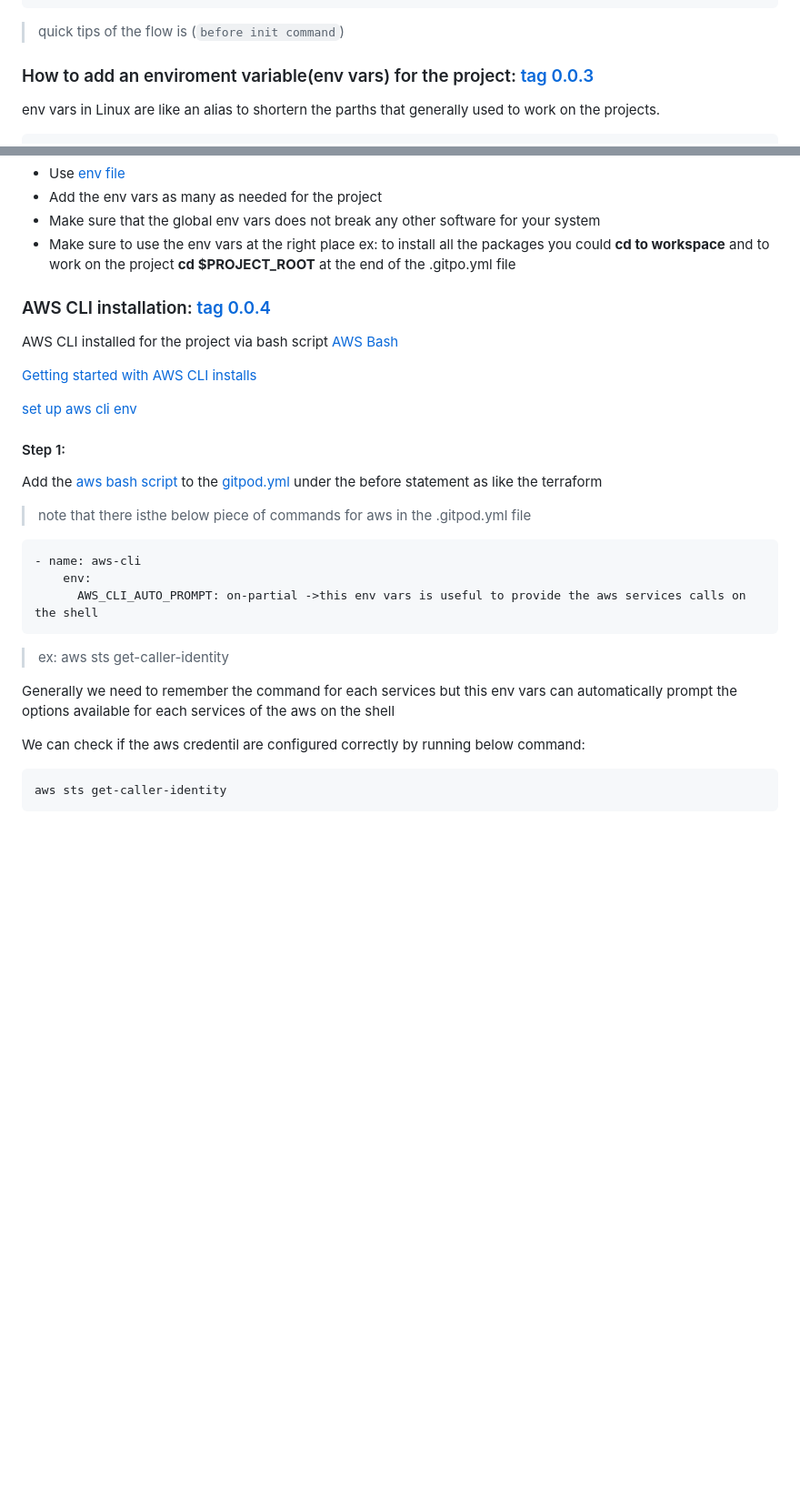
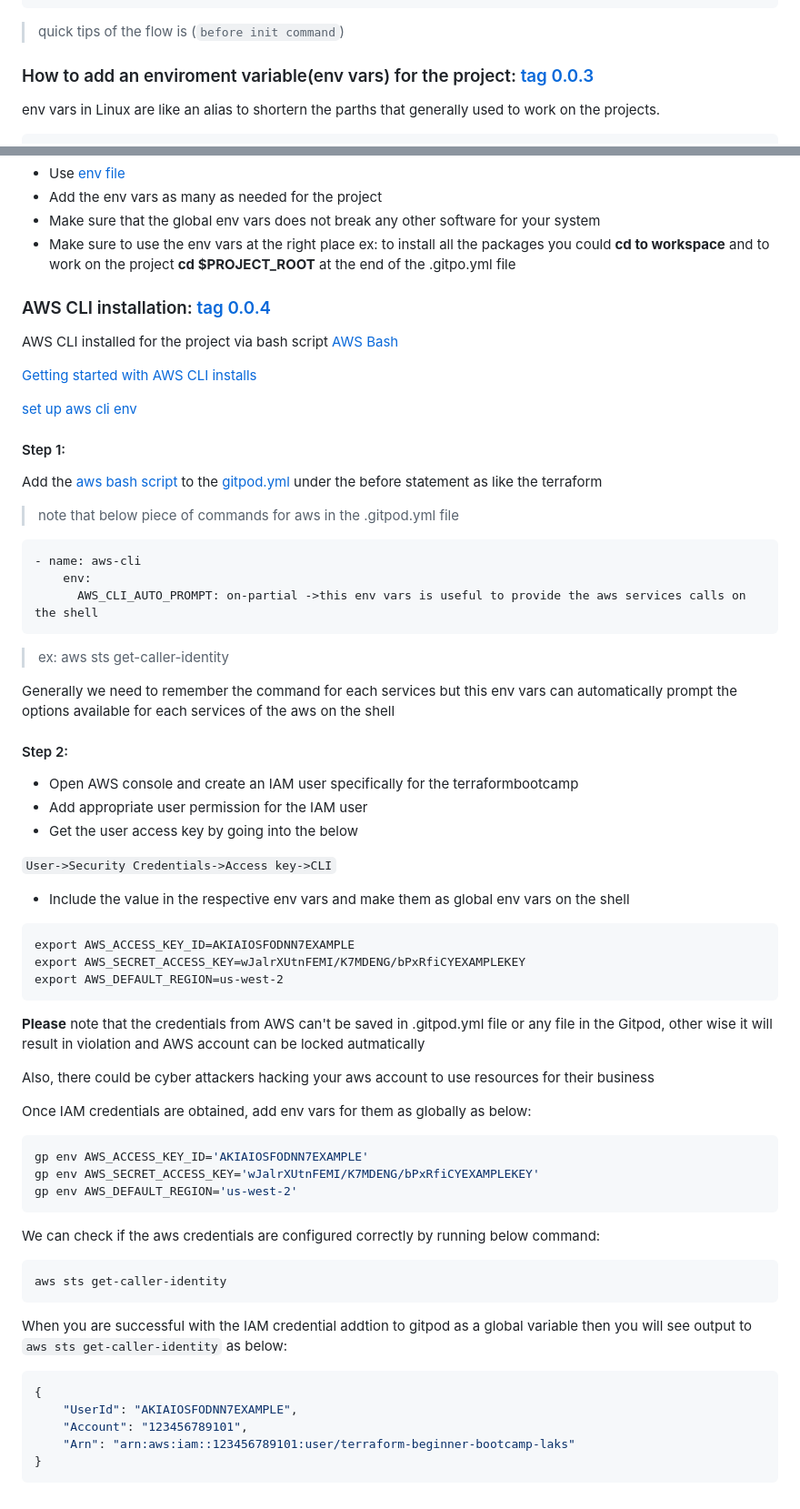
Before and after one commit to laks-narasimman/terraform-beginner-bootcamp-2023, a Markdown page: README.md, 2 parts joined by grey strips. Shown at 91% size. Drawn GitHub-style; blank space fills up the shorter version.

Commit message:
adding tag links to the title for easy access in github and added addtional documentation

````diff
--- a/README.md
+++ b/README.md
@@ -87,7 +87,7 @@ total 4
 ```
 > quick tips of the flow is (`before init command`)
 
-### How to add an enviroment variable(env vars) for the project: [tag 0.0.3](0.0.3)
+### How to add an enviroment variable(env vars) for the project: [tag 0.0.3](/tree/0.0.3)
 
 env vars in Linux are like an alias to shortern the parths that generally used to work on the projects.
 
@@ -105,7 +105,7 @@ $ gp env PROJECT_ROOT='/usr/bin' -> sets env vars for global i.e for all the she
 - Make sure that the global env vars does not break any other software for your system
 - Make sure to use the env vars at the right place ex: to install all the packages you could **cd to workspace** and to work on the project **cd $PROJECT_ROOT** at the end of the .gitpo.yml file
 
-### AWS CLI installation: [tag 0.0.4](0.0.4)
+### AWS CLI installation: [tag 0.0.4](https://github.com/laks-narasimman/terraform-beginner-bootcamp-2023/tree/0.0.4)
 AWS CLI installed for the project via bash script [AWS Bash](/bin/install_aws_cli)
 
 [Getting started with AWS CLI installs](https://docs.aws.amazon.com/cli/latest/userguide/getting-started-install.html)
@@ -115,7 +115,7 @@ AWS CLI installed for the project via bash script [AWS Bash](/bin/install_aws_cl
 #### Step 1:
 Add the [aws bash script](/bin/install_aws_cli) to the [gitpod.yml](.gitpod.yml) under the before statement as like the terraform
 
-> note that there isthe below piece of commands for aws in the .gitpod.yml file
+> note that below piece of commands for aws in the .gitpod.yml file
 
 ```
 - name: aws-cli
@@ -126,7 +126,39 @@ Add the [aws bash script](/bin/install_aws_cli) to the [gitpod.yml](.gitpod.yml)
 
 Generally we need to remember the command for each services but this env vars can automatically prompt the options available for each services of the aws on the shell
 
-We can check if the aws credentil are configured correctly by running below command:
+#### Step 2:
+- Open AWS console and create an IAM user specifically for the terraformbootcamp
+- Add appropriate user permission for the IAM user
+- Get the user access key by going into the below
+
+`User->Security Credentials->Access key->CLI`
+- Include the value in the respective env vars and make them as global env vars on the shell
+```
+export AWS_ACCESS_KEY_ID=AKIAIOSFODNN7EXAMPLE
+export AWS_SECRET_ACCESS_KEY=wJalrXUtnFEMI/K7MDENG/bPxRfiCYEXAMPLEKEY
+export AWS_DEFAULT_REGION=us-west-2
+```
+******Please****** note that the credentials from AWS can't be saved in .gitpod.yml file or any file in the Gitpod, other wise it will result in violation and AWS account can be locked autmatically
+
+Also, there could be cyber attackers hacking your aws account to use resources for their business
+
+Once IAM credentials are obtained, add env vars for them as globally as below:
+```json
+gp env AWS_ACCESS_KEY_ID='AKIAIOSFODNN7EXAMPLE'
+gp env AWS_SECRET_ACCESS_KEY='wJalrXUtnFEMI/K7MDENG/bPxRfiCYEXAMPLEKEY'
+gp env AWS_DEFAULT_REGION='us-west-2'
+```
+
+We can check if the aws credentials are configured correctly by running below command:
 ```
 aws sts get-caller-identity
 ```
+
+When you are successful with the IAM credential addtion to gitpod as a global variable then you will see output to `aws sts get-caller-identity` as below:
+```json
+{
+    "UserId": "AKIAIOSFODNN7EXAMPLE",
+    "Account": "123456789101",
+    "Arn": "arn:aws:iam::123456789101:user/terraform-beginner-bootcamp-laks"
+}
+```
````
Also changed, not shown: other parts of README.md (+2 -2 lines).
